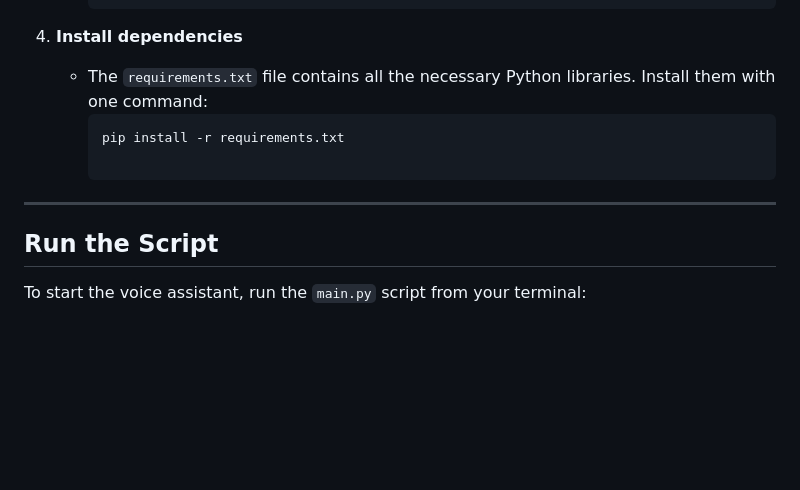
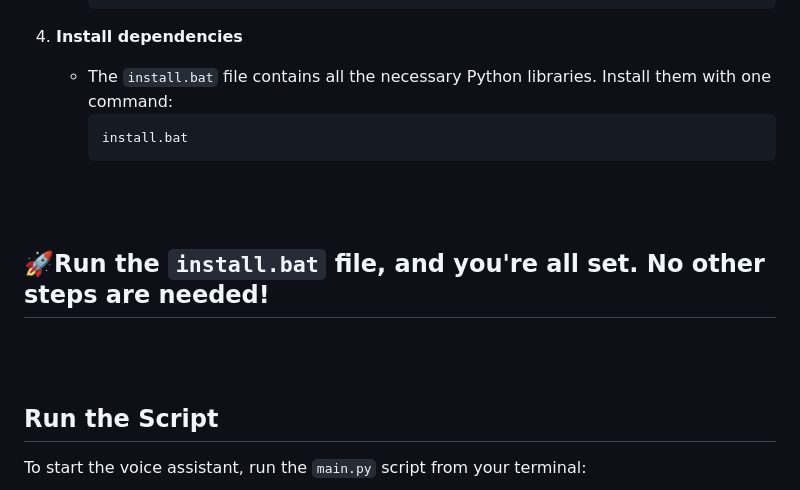
Before and after one commit to ankittroy-21/Vaani, a Markdown page: README.md, the part around the change printed below. Drawn GitHub-style; blank space fills up the shorter version.

Commit message:
Update README.md to enhance clarity and installation instructions

````diff
--- a/README.md
+++ b/README.md
@@ -62,11 +62,18 @@ Follow these instructions to get a copy of the project up and running on your lo
         ```
 
 4.  **Install dependencies**
-    * The `requirements.txt` file contains all the necessary Python libraries. Install them with one command:
+    * The `install.bat` file contains all the necessary Python libraries. Install them with one command:
         ```bash
-        pip install -r requirements.txt
+        install.bat
+        ```
+<br>
+<br>
 
----
+  ## 🚀Run the  ```install.bat``` file, and you're all set. No other steps are needed!
+
+<br>
+<br>
+
 ## Run the Script
 
 To start the voice assistant, run the `main.py` script from your terminal:
````
Also changed, not shown: other parts of README.md (+1 -1 lines).
